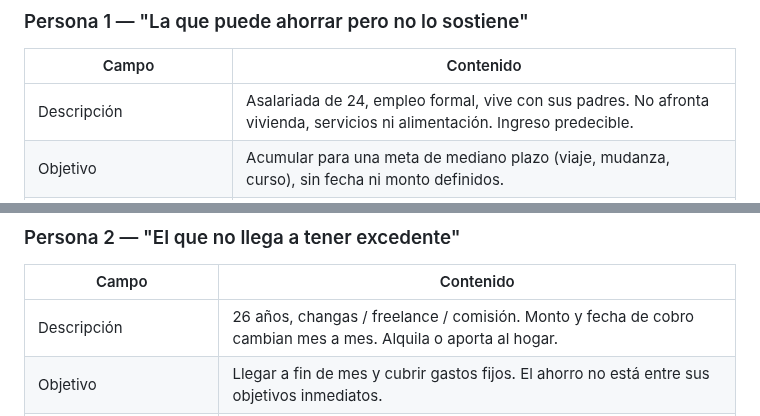
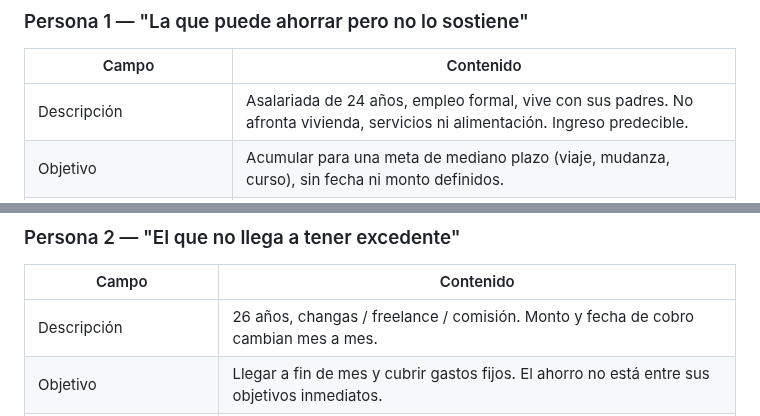
Before and after one commit to felipechain7/product-development-tp, a Markdown page: clase-02-descubrimiento.md, 2 parts joined by grey strips. Rendered like a GitHub page.

Commit message:
Fix descriptions for personas in clase-02-descubrimiento.md

```diff
--- a/clase-02-descubrimiento.md
+++ b/clase-02-descubrimiento.md
@@ -421,7 +421,7 @@ Las dos personas **reproducen la contradicción sin resolver del research** (F3
 
 | Campo | Contenido |
 |---|---|
-| Descripción | Asalariada de 24, empleo formal, vive con sus padres. No afronta vivienda, servicios ni alimentación. Ingreso predecible. |
+| Descripción | Asalariada de 24 años, empleo formal, vive con sus padres. No afronta vivienda, servicios ni alimentación. Ingreso predecible. |
 | Objetivo | Acumular para una meta de mediano plazo (viaje, mudanza, curso), sin fecha ni monto definidos. |
 | Comportamientos | Cobra por billetera. Deja el excedente en la misma cuenta con la que gasta. Revisa el saldo al comprar, no de forma programada. |
 | Frustraciones | Llega a fin de mes con menos de lo esperado y no logra reconstruir en qué se fue. |
@@ -435,7 +435,7 @@ Las dos personas **reproducen la contradicción sin resolver del research** (F3
 
 | Campo | Contenido |
 |---|---|
-| Descripción | 26 años, changas / freelance / comisión. Monto y fecha de cobro cambian mes a mes. Alquila o aporta al hogar. |
+| Descripción | 26 años, changas / freelance / comisión. Monto y fecha de cobro cambian mes a mes. |
 | Objetivo | Llegar a fin de mes y cubrir gastos fijos. El ahorro no está entre sus objetivos inmediatos. |
 | Comportamientos | Decide día a día, no mes a mes. Usó crédito de acceso inmediato para cubrir un faltante. |
 | Frustraciones | No puede comprometerse a cuotas sin saber cuánto va a cobrar. |
```
